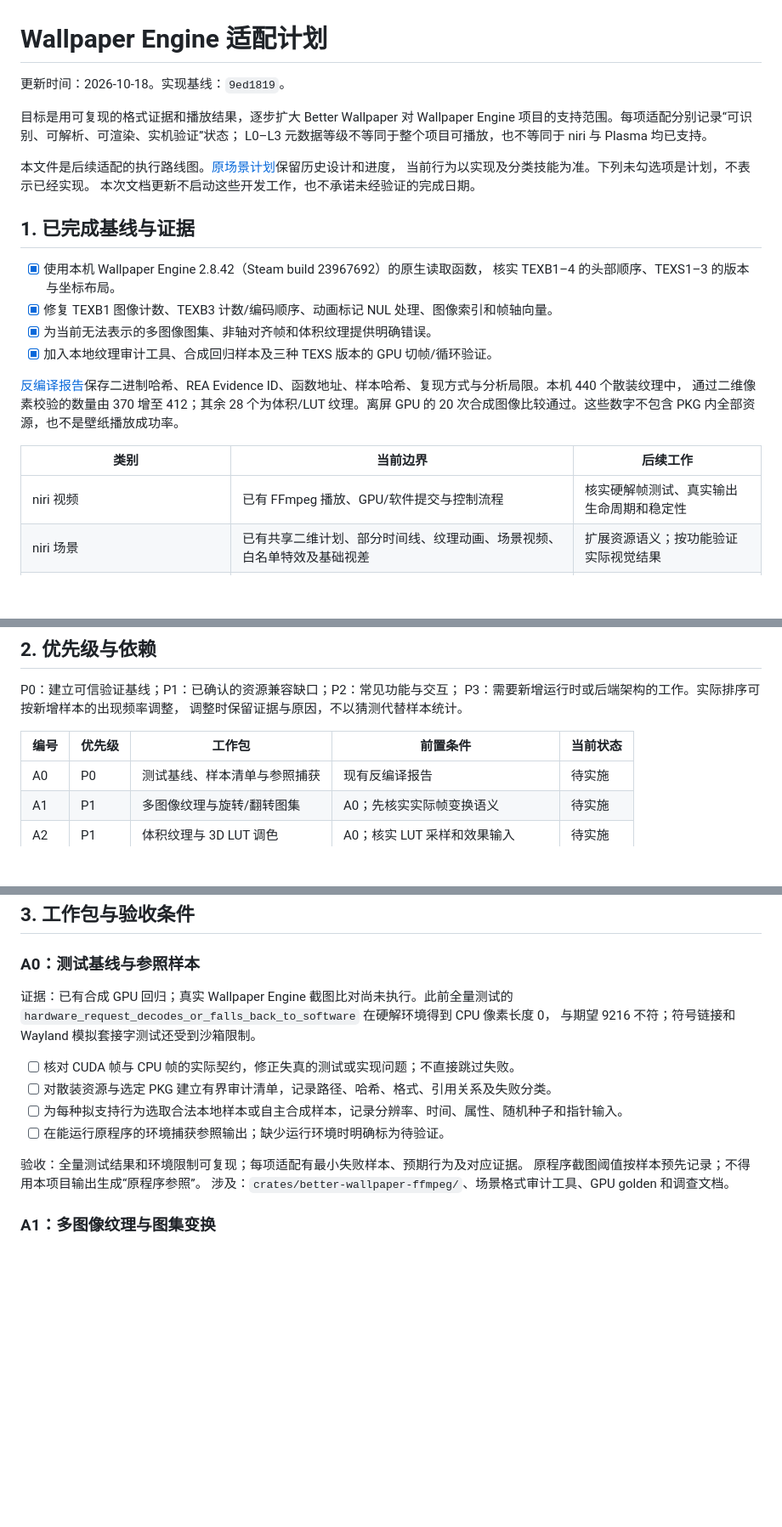
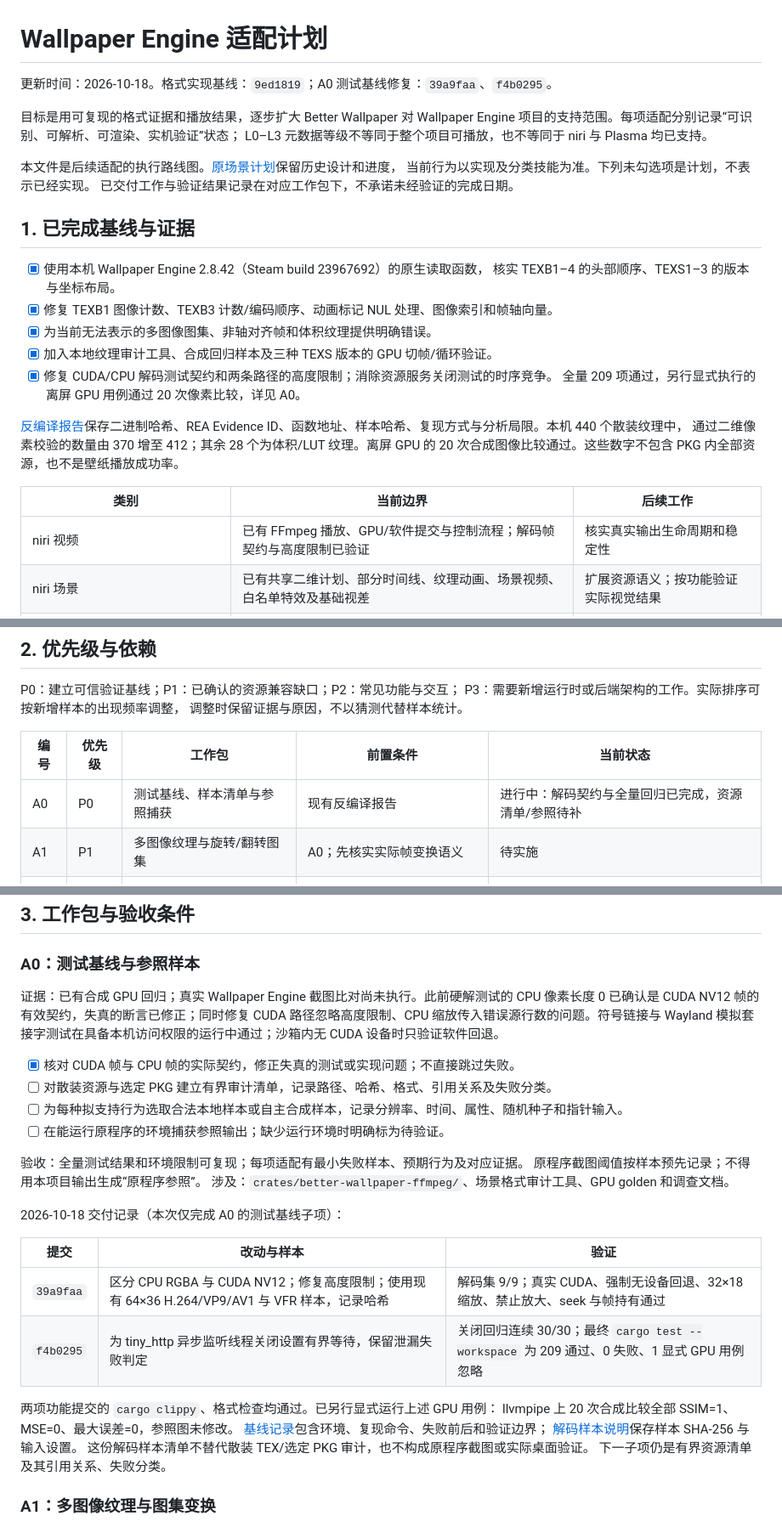
Before and after one commit to zilorn/better-wallpaper, a Markdown page: docs/wallpaper-engine-adaptation-plan.md, 3 parts joined by grey strips. Shown at 85% size. GitHub-like rendering; blank space fills up the shorter version.

Commit message:
docs: record A0 decoder baseline validation

```diff
--- a/docs/wallpaper-engine-adaptation-plan.md
+++ b/docs/wallpaper-engine-adaptation-plan.md
@@ -1,6 +1,6 @@
 # Wallpaper Engine 适配计划
 
-更新时间：2026-10-18。实现基线：`9ed1819`。
+更新时间：2026-10-18。格式实现基线：`9ed1819`；A0 测试基线修复：`39a9faa`、`f4b0295`。
 
 目标是用可复现的格式证据和播放结果，逐步扩大 Better Wallpaper 对 Wallpaper
 Engine 项目的支持范围。每项适配分别记录“可识别、可解析、可渲染、实机验证”状态；
@@ -8,7 +8,7 @@ L0–L3 元数据等级不等同于整个项目可播放，也不等同于 niri
 
 本文件是后续适配的执行路线图。[原场景计划](../plan.md)保留历史设计和进度，
 当前行为以实现及分类技能为准。下列未勾选项是计划，不表示已经实现。
-本次文档更新不启动这些开发工作，也不承诺未经验证的完成日期。
+已交付工作与验证结果记录在对应工作包下，不承诺未经验证的完成日期。
 
 ## 1. 已完成基线与证据
 
@@ -17,6 +17,8 @@ L0–L3 元数据等级不等同于整个项目可播放，也不等同于 niri
 - [x] 修复 TEXB1 图像计数、TEXB3 计数/编码顺序、动画标记 NUL 处理、图像索引和帧轴向量。
 - [x] 为当前无法表示的多图像图集、非轴对齐帧和体积纹理提供明确错误。
 - [x] 加入本地纹理审计工具、合成回归样本及三种 TEXS 版本的 GPU 切帧/循环验证。
+- [x] 修复 CUDA/CPU 解码测试契约和两条路径的高度限制；消除资源服务关闭测试的时序竞争。
+  全量 209 项通过，另行显式执行的离屏 GPU 用例通过 20 次像素比较，详见 A0。
 
 [反编译报告](reverse-engineering/wallpaper-engine-textures.md)保存二进制哈希、REA
 Evidence ID、函数地址、样本哈希、复现方式与分析局限。本机 440 个散装纹理中，
@@ -25,7 +27,7 @@ Evidence ID、函数地址、样本哈希、复现方式与分析局限。本机
 
 | 类别 | 当前边界 | 后续工作 |
 | --- | --- | --- |
-| niri 视频 | 已有 FFmpeg 播放、GPU/软件提交与控制流程 | 核实硬解帧测试、真实输出生命周期和稳定性 |
+| niri 视频 | 已有 FFmpeg 播放、GPU/软件提交与控制流程；解码帧契约与高度限制已验证 | 核实真实输出生命周期和稳定性 |
 | niri 场景 | 已有共享二维计划、部分时间线、纹理动画、场景视频、白名单特效及基础视差 | 扩展资源语义；按功能验证实际视觉结果 |
 | niri 网页 | 已有 Qt WebEngine 背景层、默认属性和暂停机制 | 补属性编辑、音频/媒体回调数据及更多项目验证 |
 | Plasma 视频/网页 | Qt Multimedia / Qt WebEngine 路径已接入 | 验证真实 Plasma 生命周期并补网页协议 |
@@ -40,7 +42,7 @@ P3：需要新增运行时或后端架构的工作。实际排序可按新增样
 
 | 编号 | 优先级 | 工作包 | 前置条件 | 当前状态 |
 | --- | --- | --- | --- | --- |
-| A0 | P0 | 测试基线、样本清单与参照捕获 | 现有反编译报告 | 待实施 |
+| A0 | P0 | 测试基线、样本清单与参照捕获 | 现有反编译报告 | 进行中：解码契约与全量回归已完成，资源清单/参照待补 |
 | A1 | P1 | 多图像纹理与旋转/翻转图集 | A0；先核实实际帧变换语义 | 待实施 |
 | A2 | P1 | 体积纹理与 3D LUT 调色 | A0；核实 LUT 采样和效果输入 | 待实施 |
 | A3 | P1 | TEXB4 视频及编辑器元数据 | A0；已有场景视频运行时 | 待实施 |
@@ -59,11 +61,12 @@ A5 可独立安排，但仍由当前执行者逐项完成。A6/A7/A8 先交付
 
 ### A0：测试基线与参照样本
 
-证据：已有合成 GPU 回归；真实 Wallpaper Engine 截图比对尚未执行。此前全量测试的
-`hardware_request_decodes_or_falls_back_to_software` 在硬解环境得到 CPU 像素长度 0，
-与期望 9216 不符；符号链接和 Wayland 模拟套接字测试还受到沙箱限制。
+证据：已有合成 GPU 回归；真实 Wallpaper Engine 截图比对尚未执行。此前硬解测试的
+CPU 像素长度 0 已确认是 CUDA NV12 帧的有效契约，失真的断言已修正；同时修复
+CUDA 路径忽略高度限制、CPU 缩放传入错误源行数的问题。符号链接与 Wayland
+模拟套接字测试在具备本机访问权限的运行中通过；沙箱内无 CUDA 设备时只验证软件回退。
 
-- [ ] 核对 CUDA 帧与 CPU 帧的实际契约，修正失真的测试或实现问题；不直接跳过失败。
+- [x] 核对 CUDA 帧与 CPU 帧的实际契约，修正失真的测试或实现问题；不直接跳过失败。
 - [ ] 对散装资源与选定 PKG 建立有界审计清单，记录路径、哈希、格式、引用关系及失败分类。
 - [ ] 为每种拟支持行为选取合法本地样本或自主合成样本，记录分辨率、时间、属性、随机种子和指针输入。
 - [ ] 在能运行原程序的环境捕获参照输出；缺少运行环境时明确标为待验证。
@@ -71,6 +74,20 @@ A5 可独立安排，但仍由当前执行者逐项完成。A6/A7/A8 先交付
 验收：全量测试结果和环境限制可复现；每项适配有最小失败样本、预期行为及对应证据。
 原程序截图阈值按样本预先记录；不得用本项目输出生成“原程序参照”。
 涉及：`crates/better-wallpaper-ffmpeg/`、场景格式审计工具、GPU golden 和调查文档。
+
+2026-10-18 交付记录（本次仅完成 A0 的测试基线子项）：
+
+| 提交 | 改动与样本 | 验证 |
+| --- | --- | --- |
+| `39a9faa` | 区分 CPU RGBA 与 CUDA NV12；修复高度限制；使用现有 64×36 H.264/VP9/AV1 与 VFR 样本，记录哈希 | 解码集 9/9；真实 CUDA、强制无设备回退、32×18 缩放、禁止放大、seek 与帧持有通过 |
+| `f4b0295` | 为 tiny_http 异步监听线程关闭设置有界等待，保留泄漏失败判定 | 关闭回归连续 30/30；最终 `cargo test --workspace` 为 209 通过、0 失败、1 显式 GPU 用例忽略 |
+
+两项功能提交的 `cargo clippy`、格式检查均通过。已另行显式运行上述 GPU 用例：
+llvmpipe 上 20 次合成比较全部 SSIM=1、MSE=0、最大误差=0，参照图未修改。
+[基线记录](validation/a0-decoder-baseline.md)包含环境、复现命令、失败前后和验证边界；
+[解码样本说明](../tests/fixtures/README.md)保存样本 SHA-256 与输入设置。
+这份解码样本清单不替代散装 TEX/选定 PKG 审计，也不构成原程序截图或实际桌面验证。
+下一子项仍是有界资源清单及其引用关系、失败分类。
 
 ### A1：多图像纹理与图集变换
 
```
Also changed, not shown: docs/validation/a0-decoder-baseline.md (added, +93 -0 lines).
